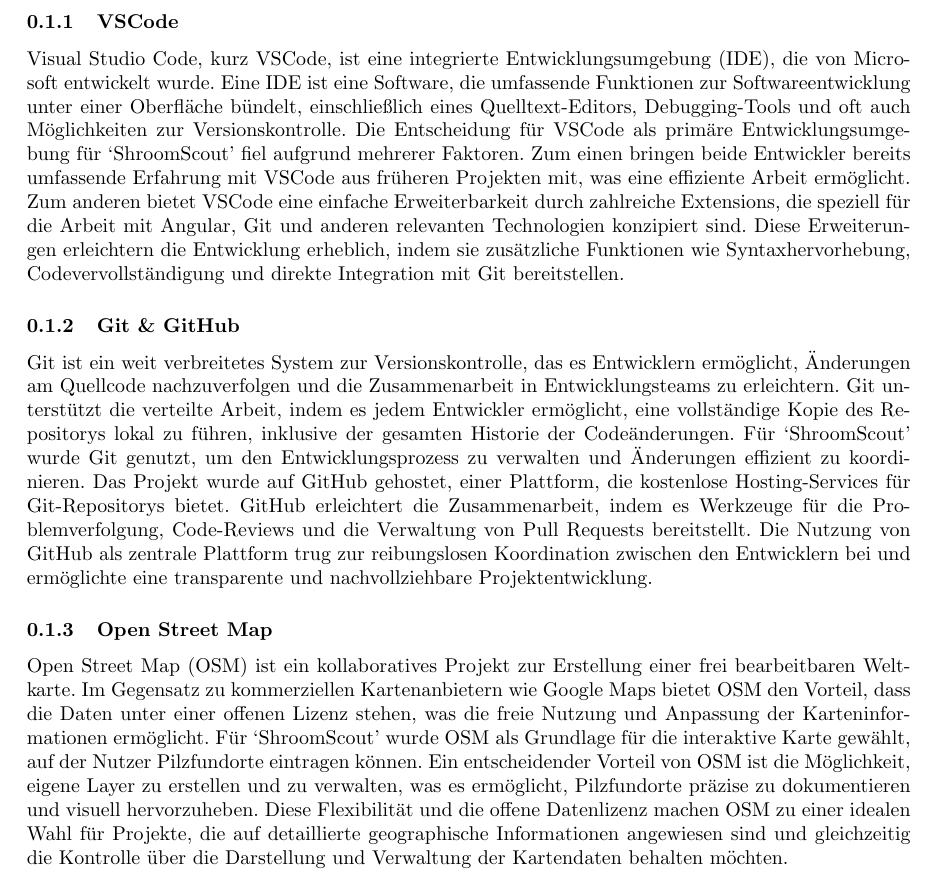
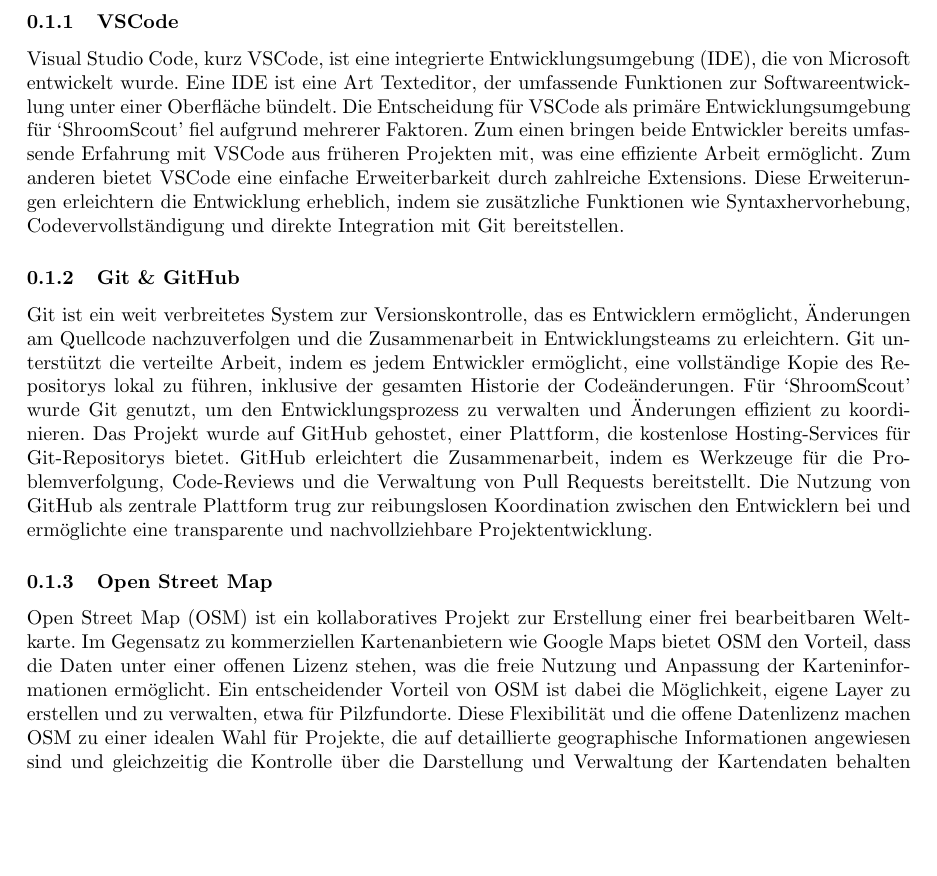
Before and after one commit to sant1ag0x00/shroomscout, a LaTeX document (paper/kapitel/4_technologiestack.tex): part of page 1 of 3, cut so that both start at the same text, the shorter picture padded with empty space. Compiled offline with pdfLaTeX.

Commit message:
Technologiestack Refactor

```diff
--- a/paper/kapitel/4_technologiestack.tex
+++ b/paper/kapitel/4_technologiestack.tex
@@ -6,14 +6,12 @@
 
 \subsubsection{VSCode}
 
-Visual Studio Code, kurz VSCode, ist eine integrierte Entwicklungsumgebung (IDE), die von Microsoft entwickelt wurde.
-Eine IDE ist eine Software, die umfassende Funktionen zur Softwareentwicklung unter einer Oberfläche bündelt, einschließlich
-eines Quelltext-Editors, Debugging-Tools und oft auch Möglichkeiten zur Versionskontrolle. Die Entscheidung für VSCode als
-primäre Entwicklungsumgebung für `ShroomScout' fiel aufgrund mehrerer Faktoren. Zum einen bringen beide Entwickler bereits
-umfassende Erfahrung mit VSCode aus früheren Projekten mit, was eine effiziente Arbeit ermöglicht. Zum anderen bietet VSCode
-eine einfache Erweiterbarkeit durch zahlreiche Extensions, die speziell für die Arbeit mit Angular, Git und anderen relevanten
-Technologien konzipiert sind. Diese Erweiterungen erleichtern die Entwicklung erheblich, indem sie zusätzliche Funktionen wie
-Syntaxhervorhebung, Codevervollständigung und direkte Integration mit Git bereitstellen.
+Visual Studio Code, kurz VSCode, ist eine integrierte Entwicklungsumgebung (IDE), die von Microsoft entwickelt wurde. Eine IDE ist eine
+Art Texteditor, der umfassende Funktionen zur Softwareentwicklung unter einer Oberfläche bündelt. Die Entscheidung für VSCode als primäre
+Entwicklungsumgebung für `ShroomScout' fiel aufgrund mehrerer Faktoren. Zum einen bringen beide Entwickler bereits umfassende Erfahrung
+mit VSCode aus früheren Projekten mit, was eine effiziente Arbeit ermöglicht. Zum anderen bietet VSCode eine einfache Erweiterbarkeit durch
+zahlreiche Extensions. Diese Erweiterungen erleichtern die Entwicklung erheblich, indem sie zusätzliche Funktionen wie Syntaxhervorhebung,
+Codevervollständigung und direkte Integration mit Git bereitstellen.
 
 \subsubsection{Git \& GitHub}
 
@@ -29,11 +27,10 @@
 
 Open Street Map (OSM) ist ein kollaboratives Projekt zur Erstellung einer frei bearbeitbaren Weltkarte. Im Gegensatz zu kommerziellen
 Kartenanbietern wie Google Maps bietet OSM den Vorteil, dass die Daten unter einer offenen Lizenz stehen, was die freie Nutzung und
-Anpassung der Karteninformationen ermöglicht. Für `ShroomScout' wurde OSM als Grundlage für die interaktive Karte gewählt, auf der Nutzer
-Pilzfundorte eintragen können. Ein entscheidender Vorteil von OSM ist die Möglichkeit, eigene Layer zu erstellen und zu verwalten, was es
-ermöglicht, Pilzfundorte präzise zu dokumentieren und visuell hervorzuheben. Diese Flexibilität und die offene Datenlizenz machen OSM zu
-einer idealen Wahl für Projekte, die auf detaillierte geographische Informationen angewiesen sind und gleichzeitig die Kontrolle über die
-Darstellung und Verwaltung der Kartendaten behalten möchten.
+Anpassung der Karteninformationen ermöglicht. Ein entscheidender Vorteil von OSM ist dabei die Möglichkeit, eigene Layer zu erstellen und
+zu verwalten, etwa für Pilzfundorte. Diese Flexibilität und die offene Datenlizenz machen OSM zu einer idealen Wahl für Projekte, die auf
+detaillierte geographische Informationen angewiesen sind und gleichzeitig die Kontrolle über die Darstellung und Verwaltung der Kartendaten
+behalten möchten.
 
 \subsection{Datenbankloesung} % Tim
 
```
